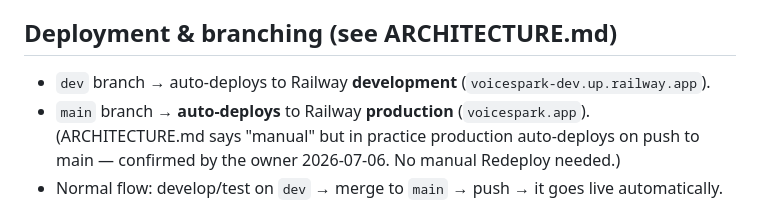
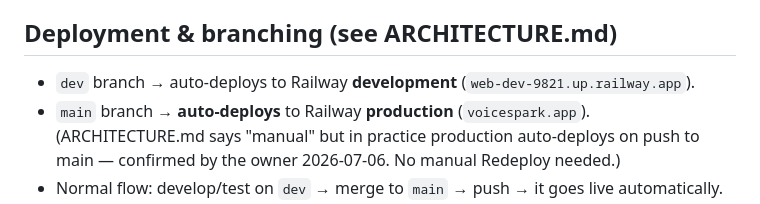
Before and after one commit to hahaszd/voice-record_webapp, a Markdown page: CLAUDE.md, the part around the change. Rendered like a GitHub page.

Commit message:
docs: 修正 CLAUDE.md dev URL (实测 voicespark-dev 为 404，实际 web-dev-9821)
Co-Authored-By: Claude Opus 4.8 <noreply@anthropic.com>

```diff
--- a/CLAUDE.md
+++ b/CLAUDE.md
@@ -133,7 +133,7 @@ Tests live in `tests/{smoke,functional,mobile}`. `playwright.config.ts` at root.
 
 ## Deployment & branching (see ARCHITECTURE.md)
 
-- `dev` branch → auto-deploys to Railway **development** (`voicespark-dev.up.railway.app`).
+- `dev` branch → auto-deploys to Railway **development** (`web-dev-9821.up.railway.app`).
 - `main` branch → **auto-deploys** to Railway **production** (`voicespark.app`). (ARCHITECTURE.md says "manual" but in practice production auto-deploys on push to main — confirmed by the owner 2026-07-06. No manual Redeploy needed.)
 - Normal flow: develop/test on `dev` → merge to `main` → push → it goes live automatically.
 - Rollback prod via Railway dashboard → Redeploy a previous deployment.
```
